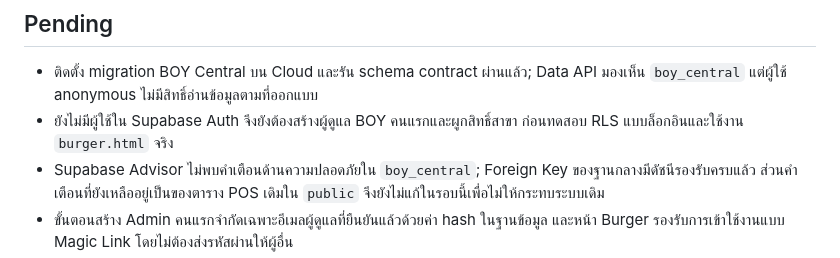
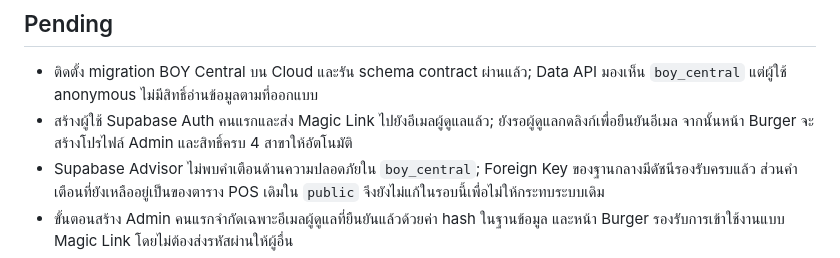
Before and after one commit to chotthanate/BOY-Operation-System, a Markdown page: WORK_STATUS.md, the part around the change. Drawn GitHub-style.

Commit message:
Record pending BOY admin confirmation

```diff
--- a/WORK_STATUS.md
+++ b/WORK_STATUS.md
@@ -22,7 +22,7 @@
 ## Pending
 
 - ติดตั้ง migration BOY Central บน Cloud และรัน schema contract ผ่านแล้ว; Data API มองเห็น `boy_central` แต่ผู้ใช้ anonymous ไม่มีสิทธิ์อ่านข้อมูลตามที่ออกแบบ
-- ยังไม่มีผู้ใช้ใน Supabase Auth จึงยังต้องสร้างผู้ดูแล BOY คนแรกและผูกสิทธิ์สาขา ก่อนทดสอบ RLS แบบล็อกอินและใช้งาน `burger.html` จริง
+- สร้างผู้ใช้ Supabase Auth คนแรกและส่ง Magic Link ไปยังอีเมลผู้ดูแลแล้ว; ยังรอผู้ดูแลกดลิงก์เพื่อยืนยันอีเมล จากนั้นหน้า Burger จะสร้างโปรไฟล์ Admin และสิทธิ์ครบ 4 สาขาให้อัตโนมัติ
 - Supabase Advisor ไม่พบคำเตือนด้านความปลอดภัยใน `boy_central`; Foreign Key ของฐานกลางมีดัชนีรองรับครบแล้ว ส่วนคำเตือนที่ยังเหลืออยู่เป็นของตาราง POS เดิมใน `public` จึงยังไม่แก้ในรอบนี้เพื่อไม่ให้กระทบระบบเดิม
 - ขั้นตอนสร้าง Admin คนแรกจำกัดเฉพาะอีเมลผู้ดูแลที่ยืนยันแล้วด้วยค่า hash ในฐานข้อมูล และหน้า Burger รองรับการเข้าใช้งานแบบ Magic Link โดยไม่ต้องส่งรหัสผ่านให้ผู้อื่น
 - ยังไม่เปิด POS Shadow Sync จริง เพราะ Burger POS ปัจจุบันเป็น client-side; ห้ามนำ shared secret ไปใส่ใน Vite หรือหน้าเว็บ ต้องมี server-side relay หรือ Supabase Auth ก่อน
```
